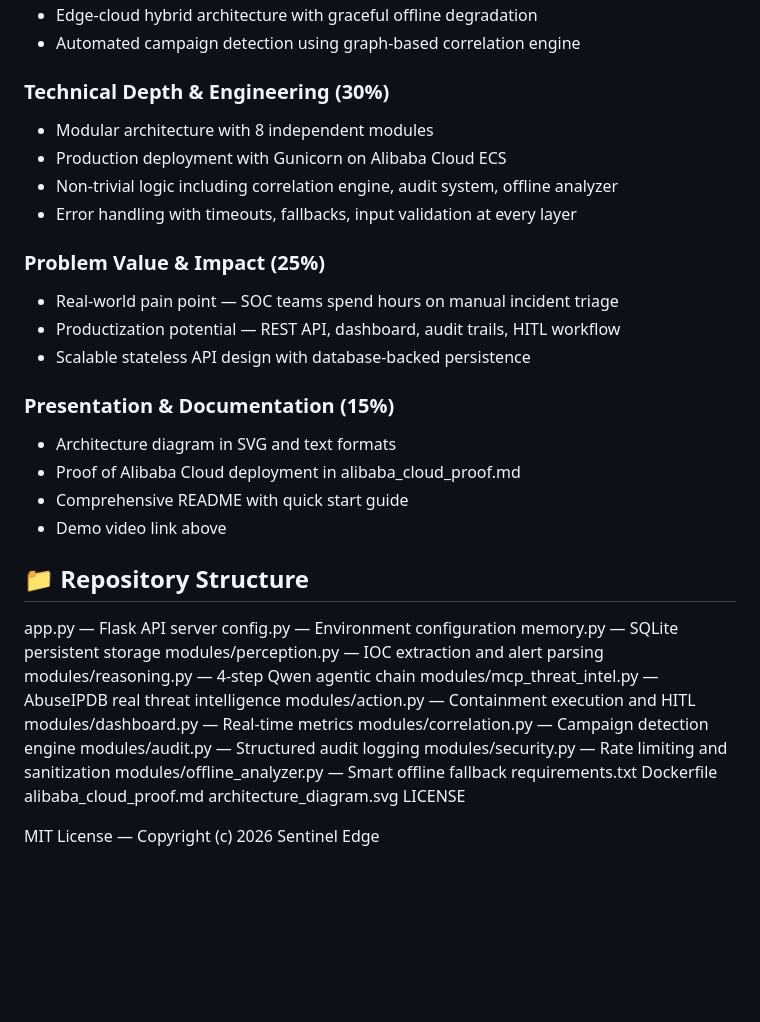
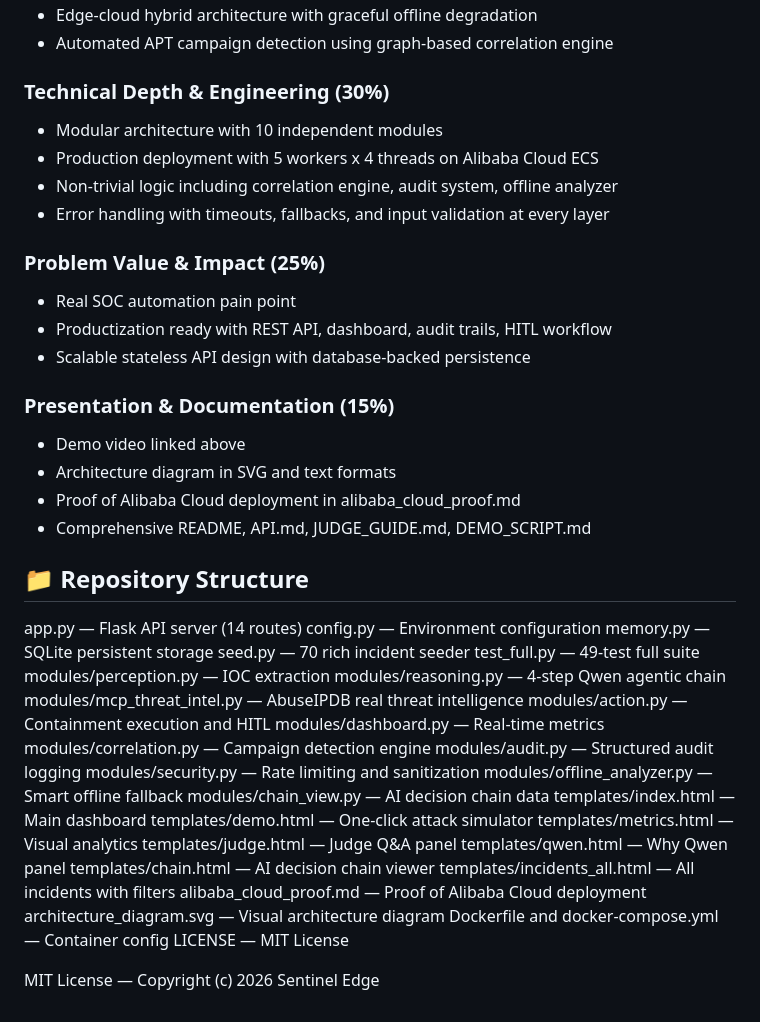
Before and after one commit to macbere/sentinel-edge, a Markdown page: README.md, the part around one of its changes. Drawn GitHub-style; blank space fills up the shorter version.

```diff
--- a/README.md
+++ b/README.md
@@ -121,29 +124,31 @@ Add your QWEN_API_KEY and ABUSEIPDB_API_KEY to .env
 - Edge-cloud hybrid architecture with graceful offline degradation
-- Automated campaign detection using graph-based correlation engine
+- Automated APT campaign detection using graph-based correlation engine
 
 ### Technical Depth & Engineering (30%)
-- Modular architecture with 8 independent modules
-- Production deployment with Gunicorn on Alibaba Cloud ECS
+- Modular architecture with 10 independent modules
+- Production deployment with 5 workers x 4 threads on Alibaba Cloud ECS
 - Non-trivial logic including correlation engine, audit system, offline analyzer
-- Error handling with timeouts, fallbacks, input validation at every layer
+- Error handling with timeouts, fallbacks, and input validation at every layer
 
 ### Problem Value & Impact (25%)
-- Real-world pain point — SOC teams spend hours on manual incident triage
-- Productization potential — REST API, dashboard, audit trails, HITL workflow
+- Real SOC automation pain point
+- Productization ready with REST API, dashboard, audit trails, HITL workflow
 - Scalable stateless API design with database-backed persistence
 
 ### Presentation & Documentation (15%)
+- Demo video linked above
 - Architecture diagram in SVG and text formats
 - Proof of Alibaba Cloud deployment in alibaba_cloud_proof.md
-- Comprehensive README with quick start guide
-- Demo video link above
+- Comprehensive README, API.md, JUDGE_GUIDE.md, DEMO_SCRIPT.md
 
 ## 📁 Repository Structure
 
-app.py — Flask API server
+app.py — Flask API server (14 routes)
 config.py — Environment configuration
 memory.py — SQLite persistent storage
-modules/perception.py — IOC extraction and alert parsing
+seed.py — 70 rich incident seeder
+test_full.py — 49-test full suite
+modules/perception.py — IOC extraction
 modules/reasoning.py — 4-step Qwen agentic chain
 modules/mcp_threat_intel.py — AbuseIPDB real threat intelligence
 modules/action.py — Containment execution and HITL
@@ -152,10 +157,17 @@ modules/correlation.py — Campaign detection engine
 modules/audit.py — Structured audit logging
 modules/security.py — Rate limiting and sanitization
 modules/offline_analyzer.py — Smart offline fallback
-requirements.txt
-Dockerfile
-alibaba_cloud_proof.md
-architecture_diagram.svg
-LICENSE
+modules/chain_view.py — AI decision chain data
+templates/index.html — Main dashboard
+templates/demo.html — One-click attack simulator
+templates/metrics.html — Visual analytics
+templates/judge.html — Judge Q&A panel
+templates/qwen.html — Why Qwen panel
+templates/chain.html — AI decision chain viewer
+templates/incidents_all.html — All incidents with filters
+alibaba_cloud_proof.md — Proof of Alibaba Cloud deployment
+architecture_diagram.svg — Visual architecture diagram
+Dockerfile and docker-compose.yml — Container config
+LICENSE — MIT License
 
 MIT License — Copyright (c) 2026 Sentinel Edge
```
Also changed, not shown: other parts of README.md (+60 -57 lines).
